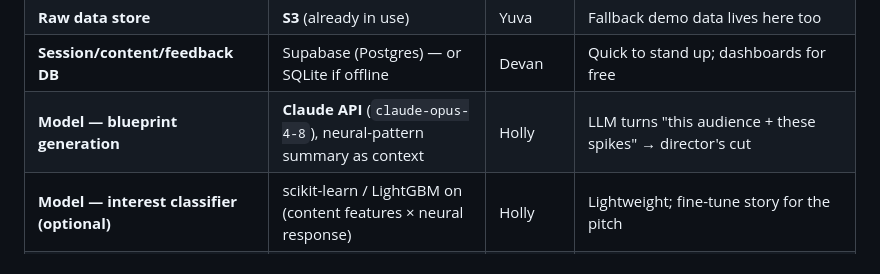
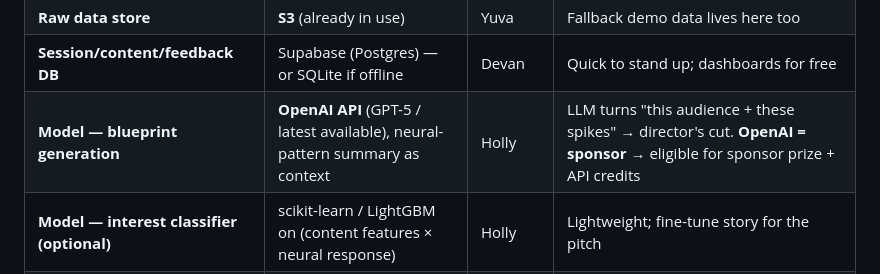
Before and after one commit to Bobthe3/ychackaton626, a Markdown page: PRD.md, the part around the change. Rendered like a GitHub page.

Commit message:
Use OpenAI for prediction layer (sponsor track eligibility)
Co-Authored-By: Claude Opus 4.8 (1M context) <noreply@anthropic.com>

```diff
--- a/PRD.md
+++ b/PRD.md
@@ -115,7 +115,7 @@ over WebSocket (live waveform) + S3/HTTP (data). Every choice maps to an owner i
 | **Realtime transport** | WebSocket (Python → browser) | Yuva + Devan | Push brainwaves live to Screen 1 |
 | **Raw data store** | **S3** (already in use) | Yuva | Fallback demo data lives here too |
 | **Session/content/feedback DB** | Supabase (Postgres) — or SQLite if offline | Devan | Quick to stand up; dashboards for free |
-| **Model — blueprint generation** | **Claude API** (`claude-opus-4-8`), neural-pattern summary as context | Holly | LLM turns "this audience + these spikes" → director's cut |
+| **Model — blueprint generation** | **OpenAI API** (GPT-5 / latest available), neural-pattern summary as context | Holly | LLM turns "this audience + these spikes" → director's cut. **OpenAI = sponsor** → eligible for sponsor prize + API credits |
 | **Model — interest classifier (optional)** | scikit-learn / LightGBM on (content features × neural response) | Holly | Lightweight; fine-tune story for the pitch |
 | **Deploy** | Vercel (UI) + a small box/Render for the Python service | Devan | Demo-ready URLs |
 | **Build accelerant** | Claude Code | all | Transcript plan — lean on it for the unfamiliar ML parts |
```
